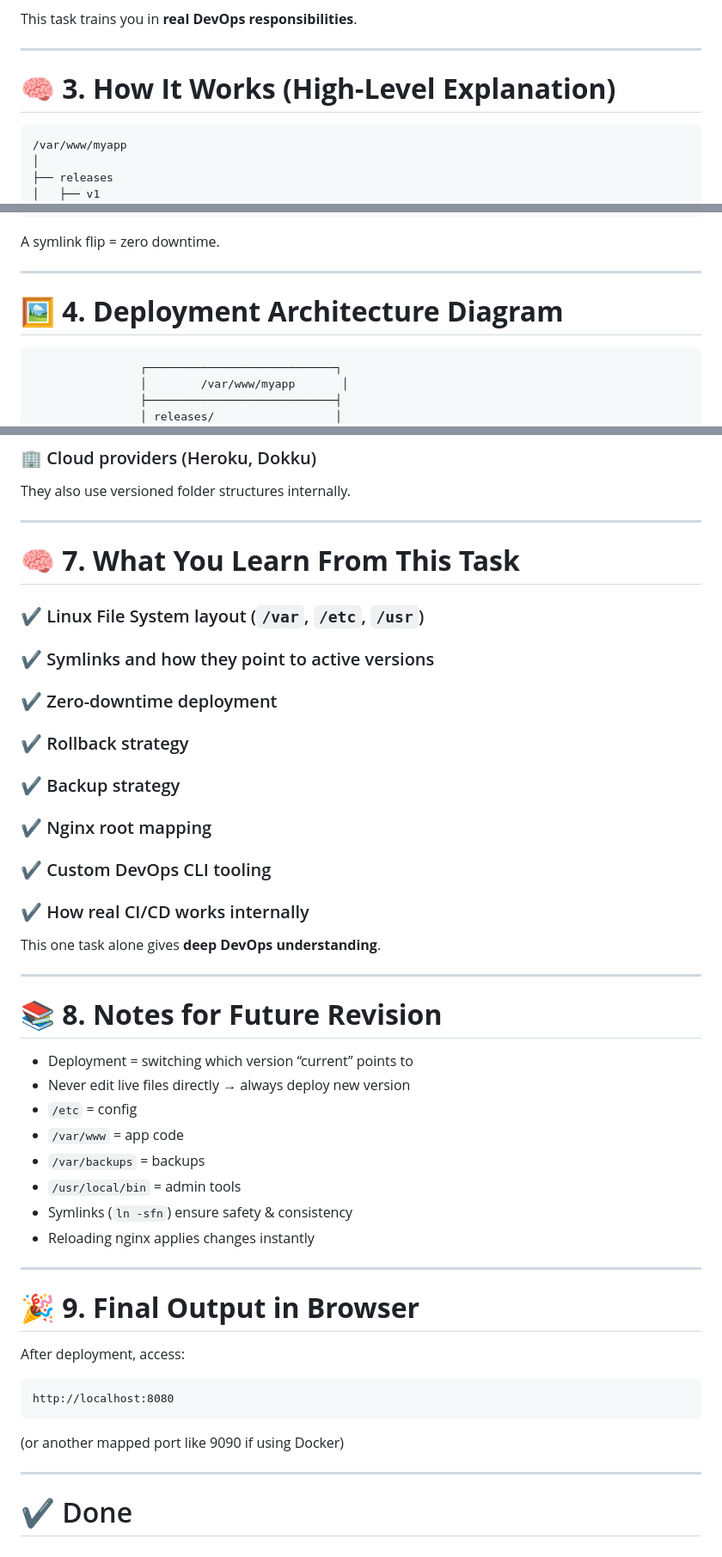
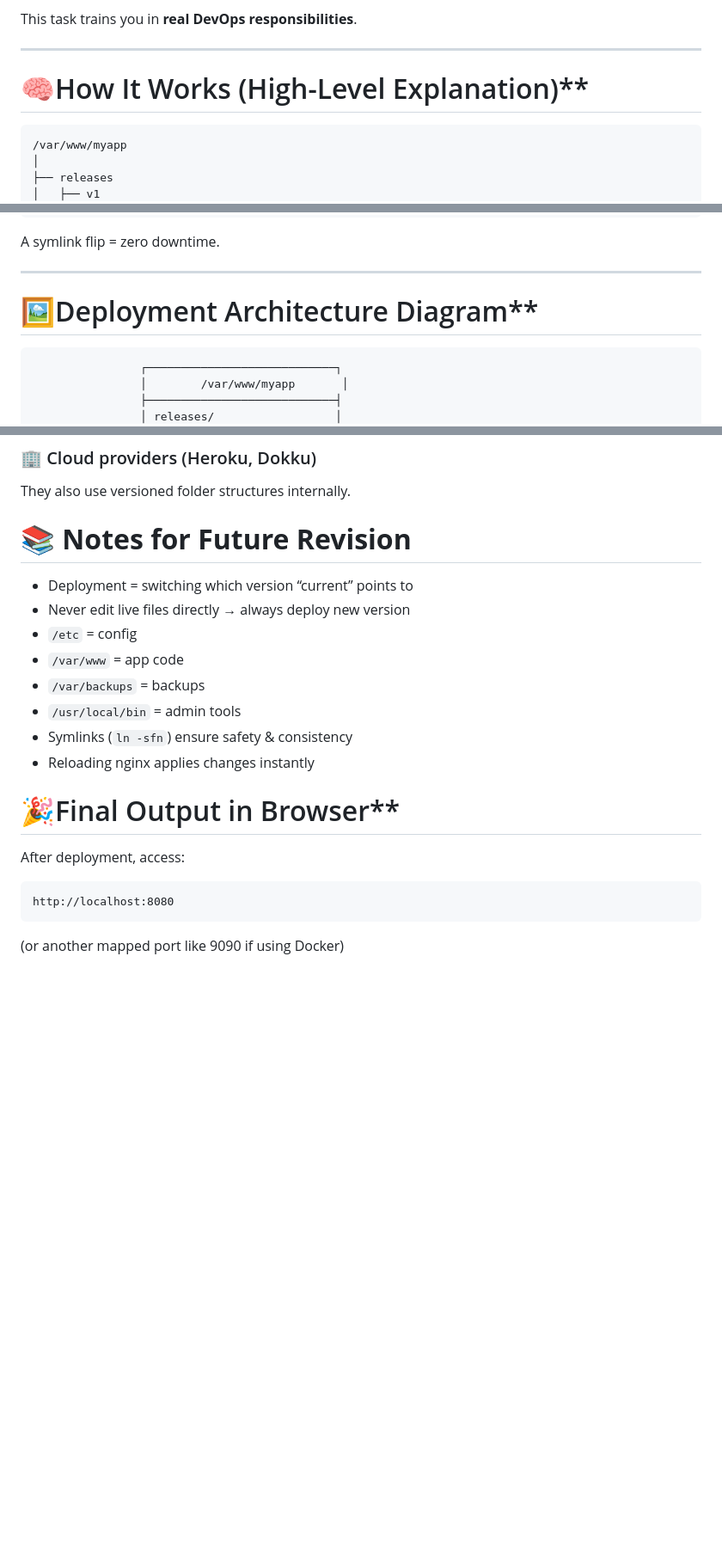
Before and after one commit to Vasanth1602/DevopsTasks, a Markdown page: Zero-Downtime App Deployment Using Symlinks & Nginx (DevOps File System Task)/README.md, 3 parts joined by grey strips. Shown: that part at 86% size. Drawn GitHub-style; blank space fills up the shorter version.

````diff
--- a/Zero-Downtime App Deployment Using Symlinks & Nginx (DevOps File System Task)/README.md
+++ b/Zero-Downtime App Deployment Using Symlinks & Nginx (DevOps File System Task)/README.md
@@ -58,7 +54,7 @@ This task trains you in **real DevOps responsibilities**.
 
 ---
 
-# 🧠 **3. How It Works (High-Level Explanation)**
+# 🧠How It Works (High-Level Explanation)**
 
 ```
 /var/www/myapp
@@ -91,7 +87,7 @@ A symlink flip = zero downtime.
 
 ---
 
-# 🖼 **4. Deployment Architecture Diagram**
+# 🖼Deployment Architecture Diagram**
 
 ```
                 ┌────────────────────────────┐
@@ -263,31 +259,7 @@ Uses symlink-based switching for certain microservices.
 
 They also use versioned folder structures internally.
 
----
-
-# 🧠 **7. What You Learn From This Task**
-
-### ✔ Linux File System layout (`/var`, `/etc`, `/usr`)
-
-### ✔ Symlinks and how they point to active versions
-
-### ✔ Zero-downtime deployment
-
-### ✔ Rollback strategy
-
-### ✔ Backup strategy
-
-### ✔ Nginx root mapping
-
-### ✔ Custom DevOps CLI tooling
-
-### ✔ How real CI/CD works internally
-
-This one task alone gives **deep DevOps understanding**.
-
----
-
-# 📚 **8. Notes for Future Revision**
+# 📚 **Notes for Future Revision**
 
 * Deployment = switching which version “current” points to
 * Never edit live files directly → always deploy new version
@@ -298,9 +270,8 @@ This one task alone gives **deep DevOps understanding**.
 * Symlinks (`ln -sfn`) ensure safety & consistency
 * Reloading nginx applies changes instantly
 
----
 
-# 🎉 **9. Final Output in Browser**
+# 🎉Final Output in Browser**
 
 After deployment, access:
 
@@ -309,7 +280,3 @@ http://localhost:8080
 ```
 
 (or another mapped port like 9090 if using Docker)
-
----
-
-# ✔ Done
````
Also changed, not shown: other parts of Zero-Downtime App Deployment Using Symlinks & Nginx (DevOps File System Task)/README.md (+4 -8 lines).
